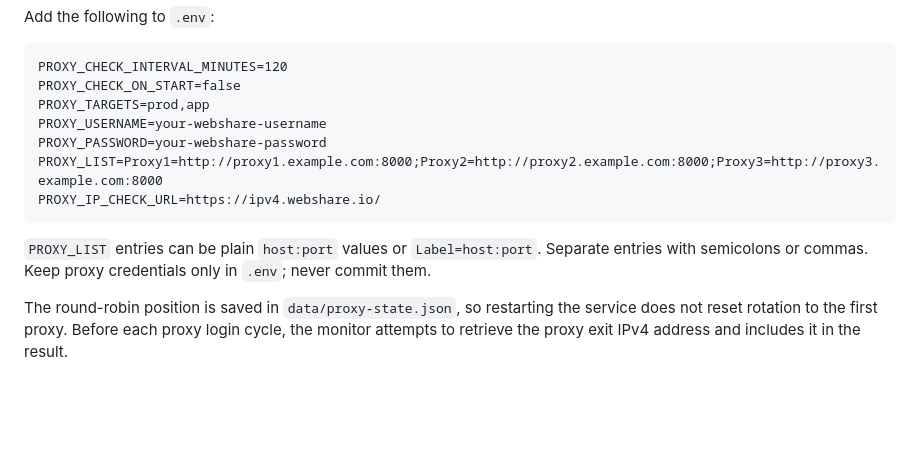
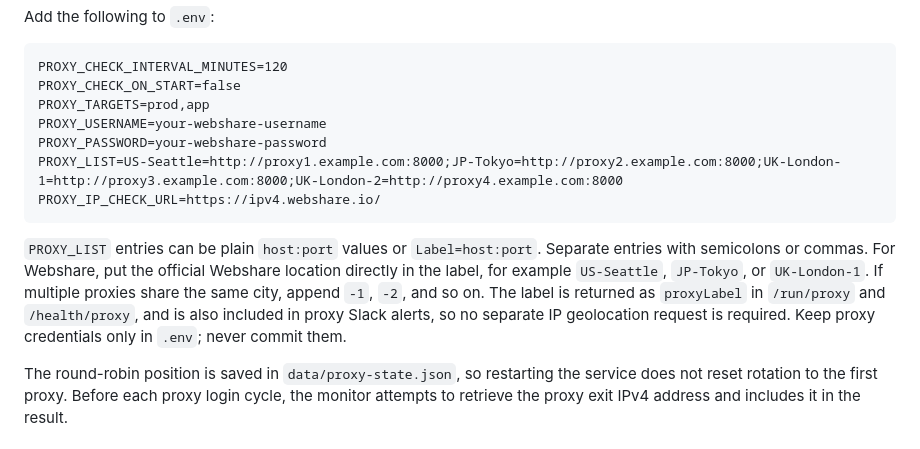
Before and after one commit to jeffrey-spectrio/mpdm-local-monitor, a Markdown page: README.md, the part around the change. Rendered like a GitHub page; blank space fills up the shorter version.

Commit message:
Explain Webshare location labels

````diff
--- a/README.md
+++ b/README.md
@@ -45,11 +45,11 @@ PROXY_CHECK_ON_START=false
 PROXY_TARGETS=prod,app
 PROXY_USERNAME=your-webshare-username
 PROXY_PASSWORD=your-webshare-password
-PROXY_LIST=Proxy1=http://proxy1.example.com:8000;Proxy2=http://proxy2.example.com:8000;Proxy3=http://proxy3.example.com:8000
+PROXY_LIST=US-Seattle=http://proxy1.example.com:8000;JP-Tokyo=http://proxy2.example.com:8000;UK-London-1=http://proxy3.example.com:8000;UK-London-2=http://proxy4.example.com:8000
 PROXY_IP_CHECK_URL=https://ipv4.webshare.io/
 ```
 
-`PROXY_LIST` entries can be plain `host:port` values or `Label=host:port`. Separate entries with semicolons or commas. Keep proxy credentials only in `.env`; never commit them.
+`PROXY_LIST` entries can be plain `host:port` values or `Label=host:port`. Separate entries with semicolons or commas. For Webshare, put the official Webshare location directly in the label, for example `US-Seattle`, `JP-Tokyo`, or `UK-London-1`. If multiple proxies share the same city, append `-1`, `-2`, and so on. The label is returned as `proxyLabel` in `/run/proxy` and `/health/proxy`, and is also included in proxy Slack alerts, so no separate IP geolocation request is required. Keep proxy credentials only in `.env`; never commit them.
 
 The round-robin position is saved in `data/proxy-state.json`, so restarting the service does not reset rotation to the first proxy. Before each proxy login cycle, the monitor attempts to retrieve the proxy exit IPv4 address and includes it in the result.
 
````
